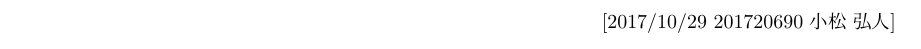
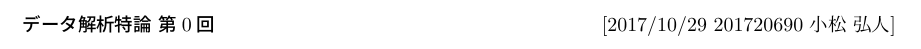
Before and after one commit to i10komatu/assignments-DataAnalysis, a LaTeX document (common/report.tex): part of the page, cut at the place of the change. Compiled offline with pLaTeX and dvipdfmx.

Commit message:
タイトルの追加

```diff
--- a/common/report.tex
+++ b/common/report.tex
@@ -5,7 +5,7 @@
 
 \usepackage{../common/mytitle}
 
-\title{}
+\title{データ解析特論 第0回}
 \author{201720690 小松 弘人}
 \date{\today}
 \pagestyle{empty}
```
